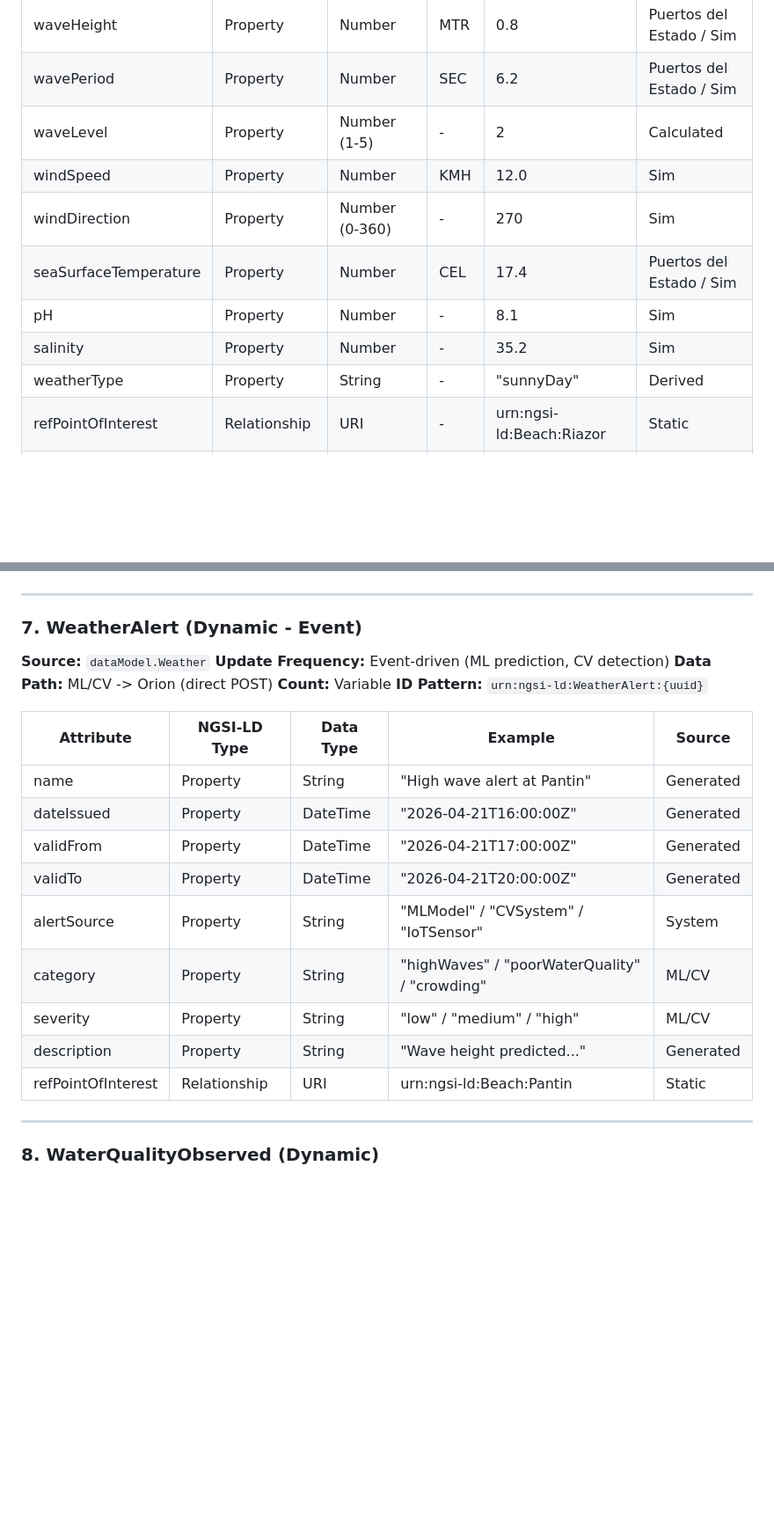
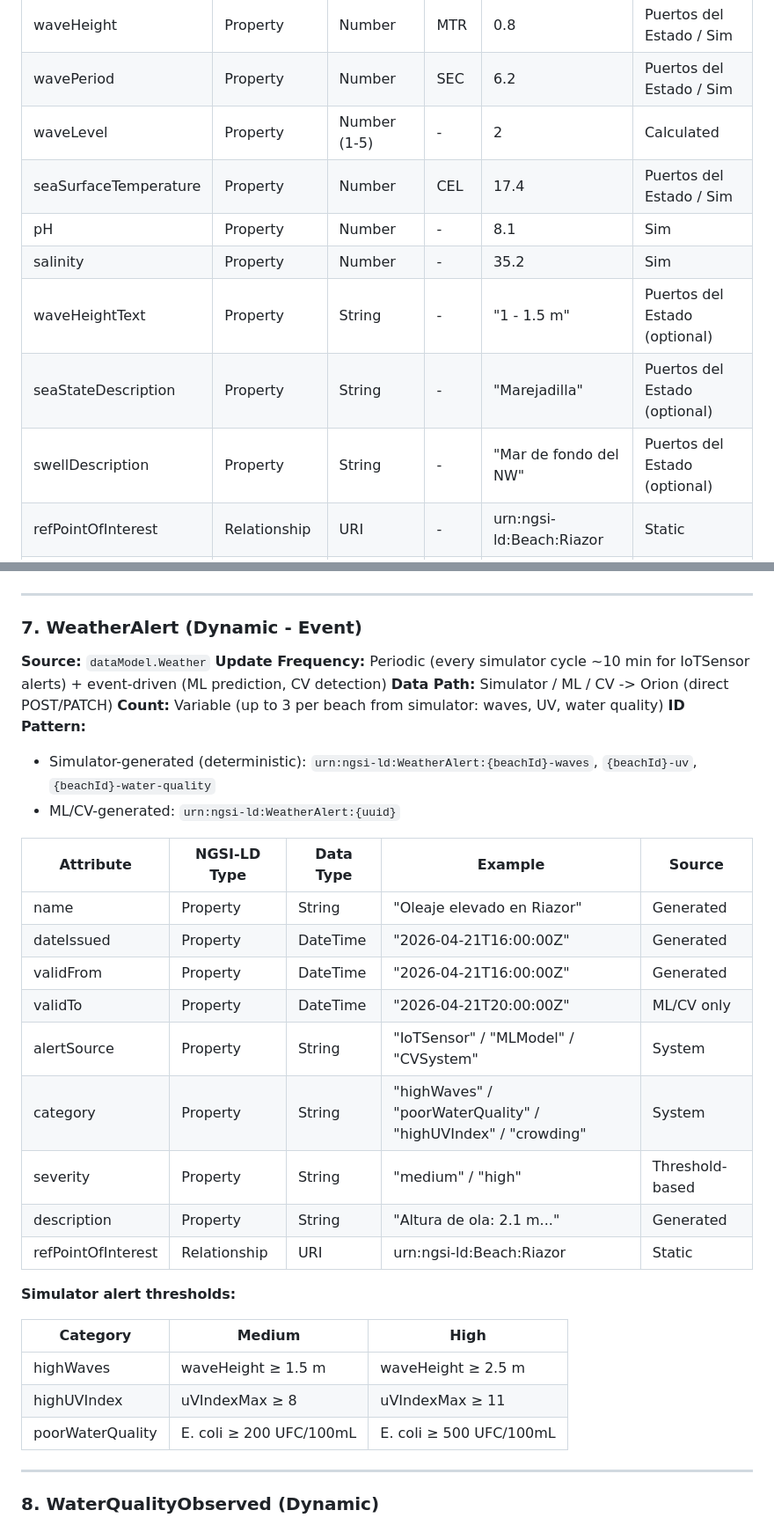
Before and after one commit to nicolasallerponte/neptuno-smartbeach, a Markdown page: docs/data_model.md, 2 parts joined by grey strips. Shown at 88% size. Drawn GitHub-style; blank space fills up the shorter version.

```diff
--- a/docs/data_model.md
+++ b/docs/data_model.md
@@ -127,12 +127,12 @@ NEPTUNO uses 10 NGSI-LD entity types from official FIWARE Smart Data Models. All
 | waveHeight | Property | Number | MTR | 0.8 | Puertos del Estado / Sim |
 | wavePeriod | Property | Number | SEC | 6.2 | Puertos del Estado / Sim |
 | waveLevel | Property | Number (1-5) | - | 2 | Calculated |
-| windSpeed | Property | Number | KMH | 12.0 | Sim |
-| windDirection | Property | Number (0-360) | - | 270 | Sim |
 | seaSurfaceTemperature | Property | Number | CEL | 17.4 | Puertos del Estado / Sim |
 | pH | Property | Number | - | 8.1 | Sim |
 | salinity | Property | Number | - | 35.2 | Sim |
-| weatherType | Property | String | - | "sunnyDay" | Derived |
+| waveHeightText | Property | String | - | "1 - 1.5 m" | Puertos del Estado (optional) |
+| seaStateDescription | Property | String | - | "Marejadilla" | Puertos del Estado (optional) |
+| swellDescription | Property | String | - | "Mar de fondo del NW" | Puertos del Estado (optional) |
 | refPointOfInterest | Relationship | URI | - | urn:ngsi-ld:Beach:Riazor | Static |
 | refDevice | Relationship | URI | - | urn:ngsi-ld:Device:boya-Riazor | Static |
 
@@ -196,22 +201,32 @@ NEPTUNO uses 10 NGSI-LD entity types from official FIWARE Smart Data Models. All
 ### 7. WeatherAlert (Dynamic - Event)
 
 **Source:** `dataModel.Weather`
-**Update Frequency:** Event-driven (ML prediction, CV detection)
-**Data Path:** ML/CV -> Orion (direct POST)
-**Count:** Variable
-**ID Pattern:** `urn:ngsi-ld:WeatherAlert:{uuid}`
+**Update Frequency:** Periodic (every simulator cycle ~10 min for IoTSensor alerts) + event-driven (ML prediction, CV detection)
+**Data Path:** Simulator / ML / CV -> Orion (direct POST/PATCH)
+**Count:** Variable (up to 3 per beach from simulator: waves, UV, water quality)
+**ID Pattern:**
+- Simulator-generated (deterministic): `urn:ngsi-ld:WeatherAlert:{beachId}-waves`, `{beachId}-uv`, `{beachId}-water-quality`
+- ML/CV-generated: `urn:ngsi-ld:WeatherAlert:{uuid}`
 
 | Attribute | NGSI-LD Type | Data Type | Example | Source |
 |-----------|-------------|-----------|---------|--------|
-| name | Property | String | "High wave alert at Pantin" | Generated |
+| name | Property | String | "Oleaje elevado en Riazor" | Generated |
 | dateIssued | Property | DateTime | "2026-04-21T16:00:00Z" | Generated |
-| validFrom | Property | DateTime | "2026-04-21T17:00:00Z" | Generated |
-| validTo | Property | DateTime | "2026-04-21T20:00:00Z" | Generated |
-| alertSource | Property | String | "MLModel" / "CVSystem" / "IoTSensor" | System |
-| category | Property | String | "highWaves" / "poorWaterQuality" / "crowding" | ML/CV |
-| severity | Property | String | "low" / "medium" / "high" | ML/CV |
-| description | Property | String | "Wave height predicted..." | Generated |
-| refPointOfInterest | Relationship | URI | urn:ngsi-ld:Beach:Pantin | Static |
+| validFrom | Property | DateTime | "2026-04-21T16:00:00Z" | Generated |
+| validTo | Property | DateTime | "2026-04-21T20:00:00Z" | ML/CV only |
+| alertSource | Property | String | "IoTSensor" / "MLModel" / "CVSystem" | System |
+| category | Property | String | "highWaves" / "poorWaterQuality" / "highUVIndex" / "crowding" | System |
+| severity | Property | String | "medium" / "high" | Threshold-based |
+| description | Property | String | "Altura de ola: 2.1 m..." | Generated |
+| refPointOfInterest | Relationship | URI | urn:ngsi-ld:Beach:Riazor | Static |
+
+**Simulator alert thresholds:**
+
+| Category | Medium | High |
+|----------|--------|------|
+| highWaves | waveHeight ≥ 1.5 m | waveHeight ≥ 2.5 m |
+| highUVIndex | uVIndexMax ≥ 8 | uVIndexMax ≥ 11 |
+| poorWaterQuality | E. coli ≥ 200 UFC/100mL | E. coli ≥ 500 UFC/100mL |
 
 ---
 
```
Also changed, not shown: other parts of docs/data_model.md (+6 -3 lines), docs/PRD.md (+11 -9 lines), docs/architecture.md (+35 -11 lines).
